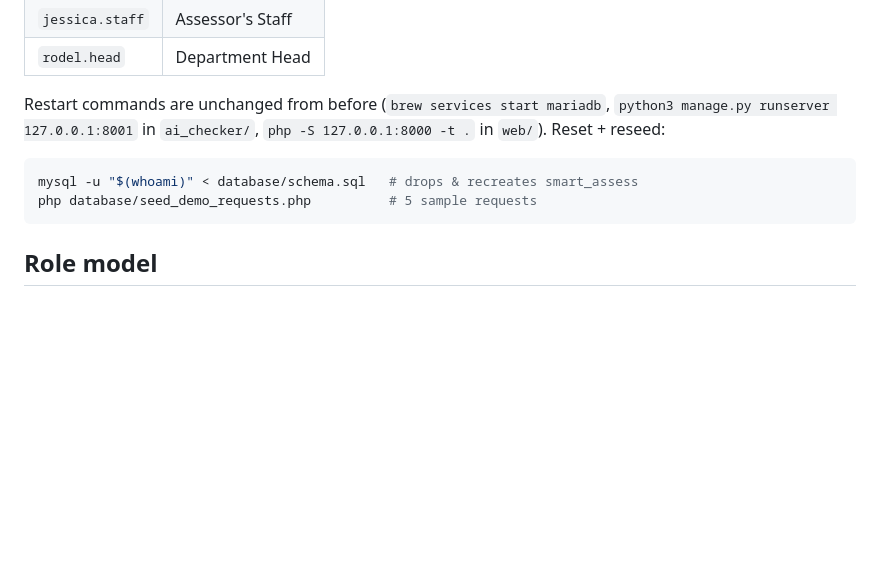
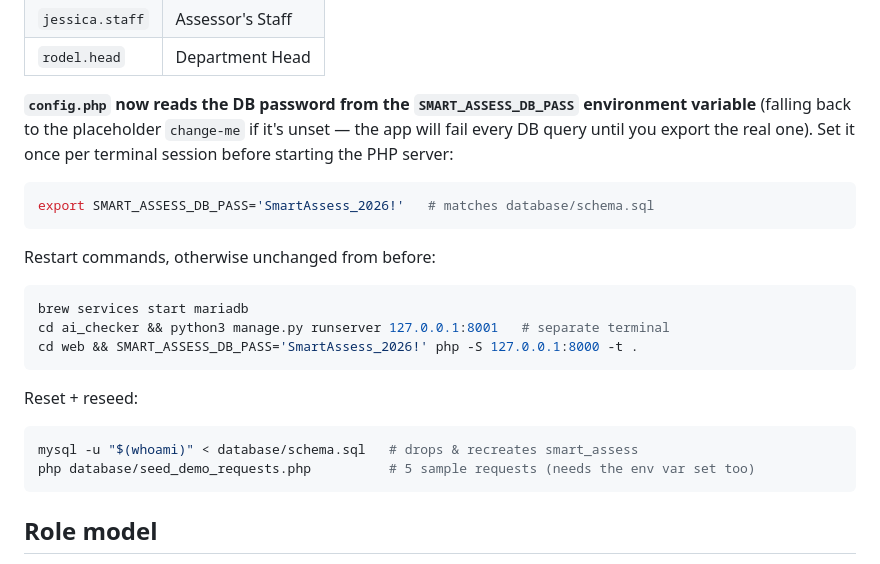
Before and after one commit to anashi-who/IT414-Defect-Triage-GroupIX, a Markdown page: smart-assess-app/README.md, the part around the change. Drawn GitHub-style; blank space fills up the shorter version.

Commit message:
Auto-sync: 2026-09-04 11:26:05

````diff
--- a/smart-assess-app/README.md
+++ b/smart-assess-app/README.md
@@ -31,12 +31,26 @@ No page in either portal links to the other's login. Access is enforced
 | `jessica.staff` | Assessor's Staff |
 | `rodel.head` | Department Head |
 
-Restart commands are unchanged from before (`brew services start mariadb`,
-`python3 manage.py runserver 127.0.0.1:8001` in `ai_checker/`, `php -S
-127.0.0.1:8000 -t .` in `web/`). Reset + reseed:
+**`config.php` now reads the DB password from the `SMART_ASSESS_DB_PASS`
+environment variable** (falling back to the placeholder `change-me` if it's
+unset — the app will fail every DB query until you export the real one).
+Set it once per terminal session before starting the PHP server:
+
+```bash
+export SMART_ASSESS_DB_PASS='SmartAssess_2026!'   # matches database/schema.sql
+```
+
+Restart commands, otherwise unchanged from before:
+```bash
+brew services start mariadb
+cd ai_checker && python3 manage.py runserver 127.0.0.1:8001   # separate terminal
+cd web && SMART_ASSESS_DB_PASS='SmartAssess_2026!' php -S 127.0.0.1:8000 -t .
+```
+
+Reset + reseed:
 ```bash
 mysql -u "$(whoami)" < database/schema.sql   # drops & recreates smart_assess
-php database/seed_demo_requests.php          # 5 sample requests
+php database/seed_demo_requests.php          # 5 sample requests (needs the env var set too)
 ```
 
 ## Role model
````
